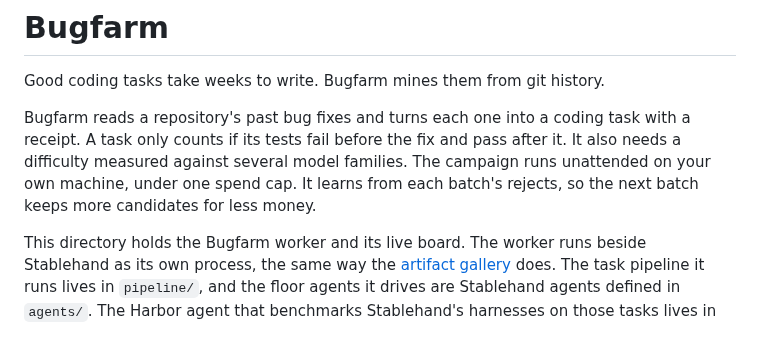
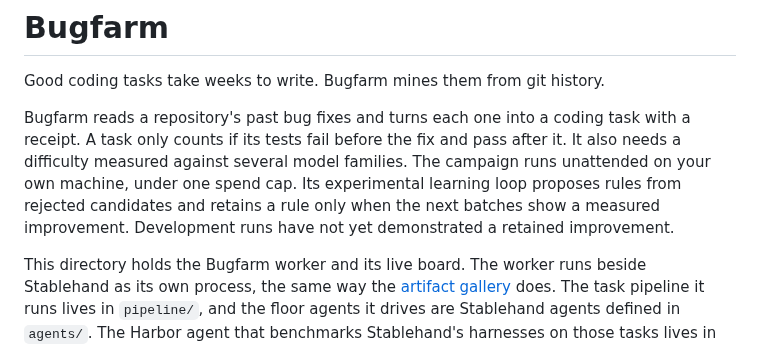
Before and after one commit to iofold/stablehand, a Markdown page: extensions/bugfarm/README.md, the part around the change. Rendered like a GitHub page.

Commit message:
docs(bugfarm): qualify experimental learning claims

```diff
--- a/extensions/bugfarm/README.md
+++ b/extensions/bugfarm/README.md
@@ -2,7 +2,7 @@
 
 Good coding tasks take weeks to write. Bugfarm mines them from git history.
 
-Bugfarm reads a repository's past bug fixes and turns each one into a coding task with a receipt. A task only counts if its tests fail before the fix and pass after it. It also needs a difficulty measured against several model families. The campaign runs unattended on your own machine, under one spend cap. It learns from each batch's rejects, so the next batch keeps more candidates for less money.
+Bugfarm reads a repository's past bug fixes and turns each one into a coding task with a receipt. A task only counts if its tests fail before the fix and pass after it. It also needs a difficulty measured against several model families. The campaign runs unattended on your own machine, under one spend cap. Its experimental learning loop proposes rules from rejected candidates and retains a rule only when the next batches show a measured improvement. Development runs have not yet demonstrated a retained improvement.
 
 This directory holds the Bugfarm worker and its live board. The worker runs beside Stablehand as its own process, the same way the [artifact gallery](../artifact-gallery) does. The task pipeline it runs lives in `pipeline/`, and the floor agents it drives are Stablehand agents defined in `agents/`. The Harbor agent that benchmarks Stablehand's harnesses on those tasks lives in `harbor/`. The benchmark runner and the publish step (approval, then the Hugging Face Hub) live in [`bench/`](bench/README.md).
 
```
